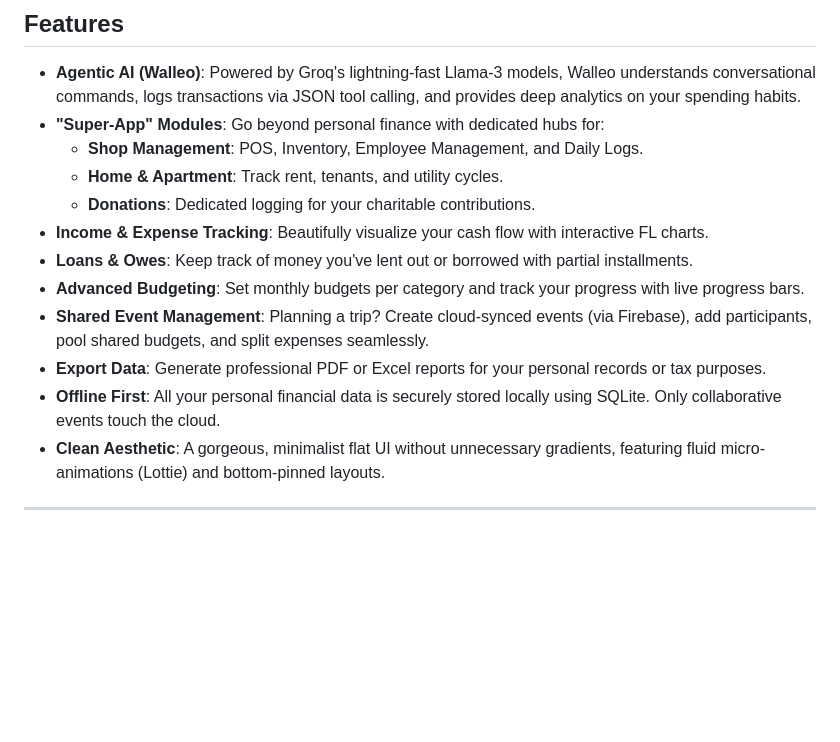
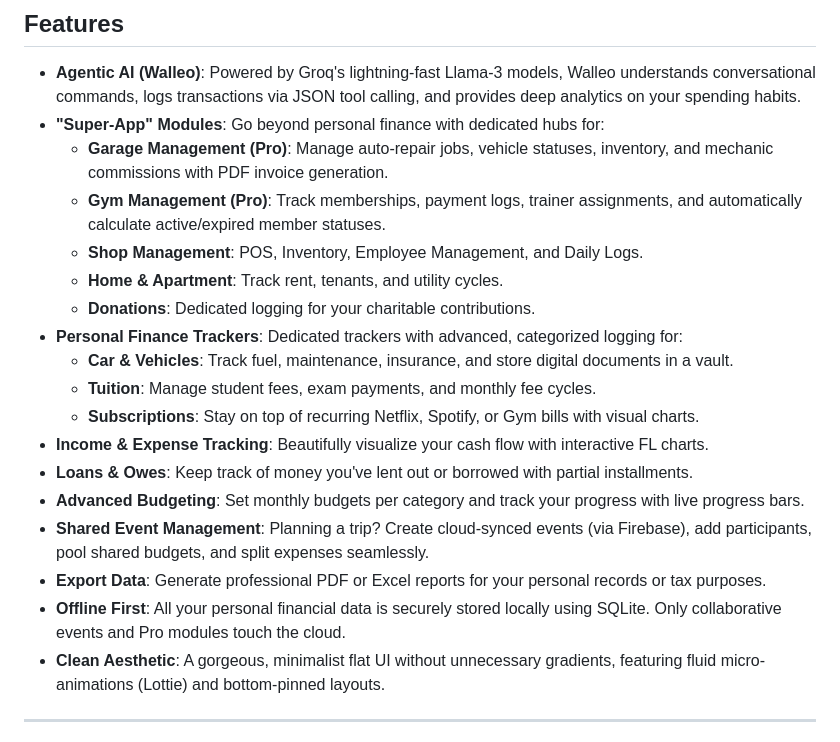
Before and after one commit to amisadman/ay-bay, a Markdown page: README.md, the part around the change. GitHub-like rendering; blank space fills up the shorter version.

Commit message:
docs: update readme with new garage, gym, and subscription features

```diff
--- a/README.md
+++ b/README.md
@@ -20,15 +20,21 @@ Meet **Walleo**, the built-in AI agent. Walleo isn't just a chatbot; it's a proa
 
 - **Agentic AI (Walleo)**: Powered by Groq's lightning-fast Llama-3 models, Walleo understands conversational commands, logs transactions via JSON tool calling, and provides deep analytics on your spending habits.
 - **"Super-App" Modules**: Go beyond personal finance with dedicated hubs for:
+  - **Garage Management (Pro)**: Manage auto-repair jobs, vehicle statuses, inventory, and mechanic commissions with PDF invoice generation.
+  - **Gym Management (Pro)**: Track memberships, payment logs, trainer assignments, and automatically calculate active/expired member statuses.
   - **Shop Management**: POS, Inventory, Employee Management, and Daily Logs.
   - **Home & Apartment**: Track rent, tenants, and utility cycles.
   - **Donations**: Dedicated logging for your charitable contributions.
+- **Personal Finance Trackers**: Dedicated trackers with advanced, categorized logging for:
+  - **Car & Vehicles**: Track fuel, maintenance, insurance, and store digital documents in a vault.
+  - **Tuition**: Manage student fees, exam payments, and monthly fee cycles.
+  - **Subscriptions**: Stay on top of recurring Netflix, Spotify, or Gym bills with visual charts.
 - **Income & Expense Tracking**: Beautifully visualize your cash flow with interactive FL charts.
 - **Loans & Owes**: Keep track of money you've lent out or borrowed with partial installments.
 - **Advanced Budgeting**: Set monthly budgets per category and track your progress with live progress bars.
 - **Shared Event Management**: Planning a trip? Create cloud-synced events (via Firebase), add participants, pool shared budgets, and split expenses seamlessly.
 - **Export Data**: Generate professional PDF or Excel reports for your personal records or tax purposes.
-- **Offline First**: All your personal financial data is securely stored locally using SQLite. Only collaborative events touch the cloud.
+- **Offline First**: All your personal financial data is securely stored locally using SQLite. Only collaborative events and Pro modules touch the cloud.
 - **Clean Aesthetic**: A gorgeous, minimalist flat UI without unnecessary gradients, featuring fluid micro-animations (Lottie) and bottom-pinned layouts.
 
 ---
```
